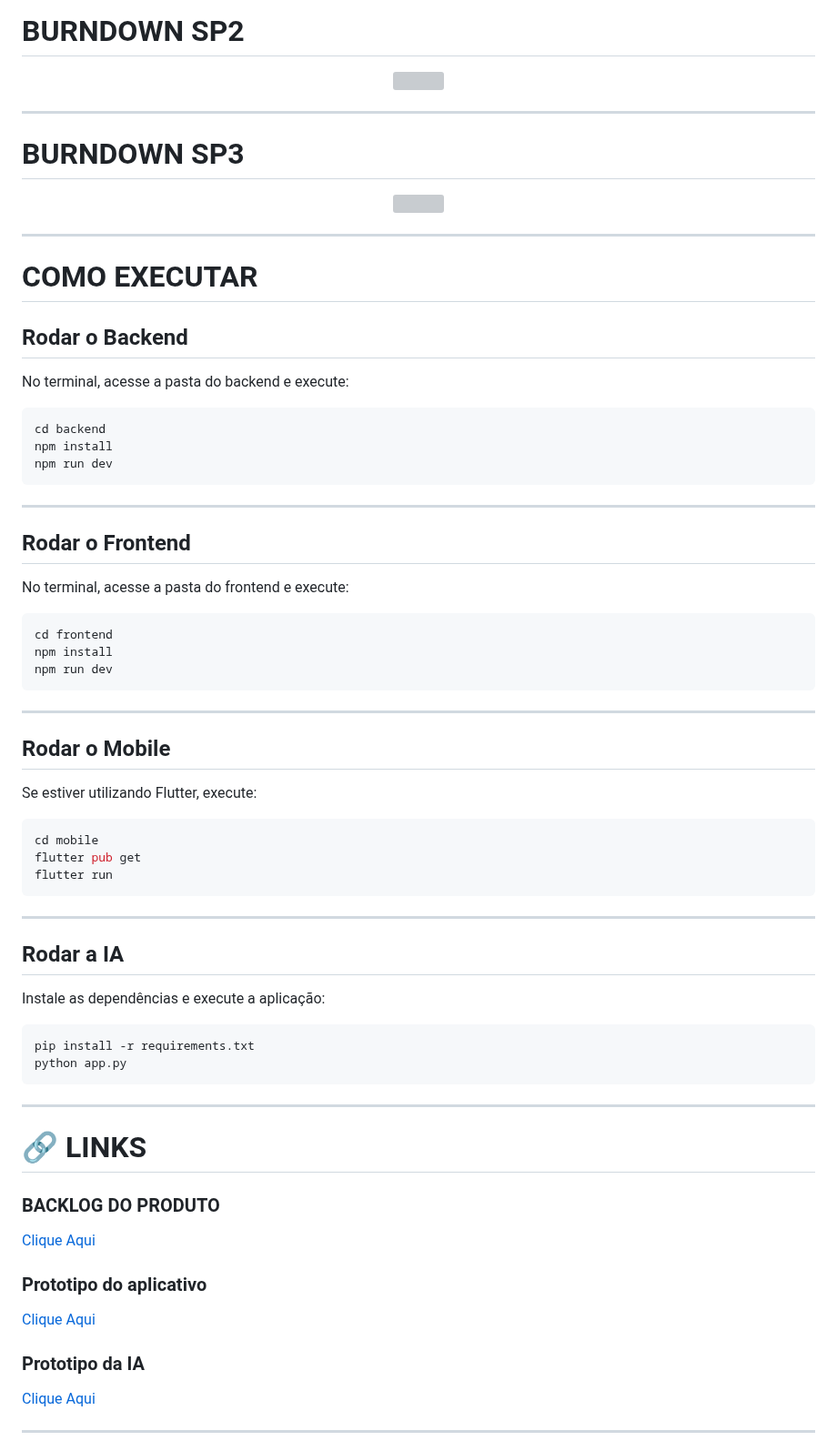
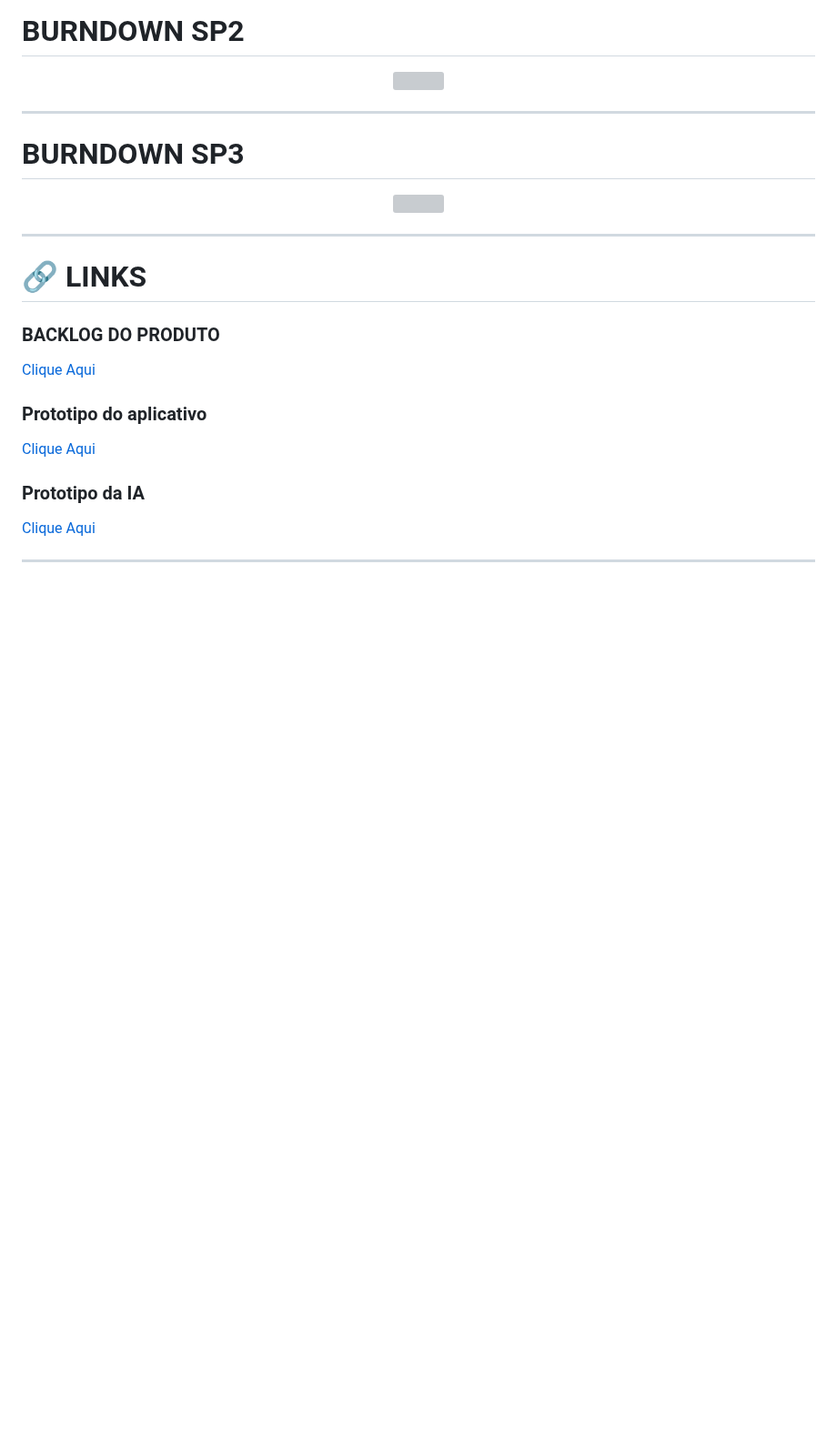
Before and after one commit to HighTechDSM/ABP_5_DSM, a Markdown page: README.md, the part around one of its changes. Shown at 91% size. GitHub-like rendering; blank space fills up the shorter version; grey boxes are pictures that could not be loaded.

````diff
--- a/README.md
+++ b/README.md
@@ -327,55 +376,6 @@ Uma atividade será considerada concluída quando:
 
 ---
 
-# COMO EXECUTAR
-
-## Rodar o Backend
-
-No terminal, acesse a pasta do backend e execute:
-
-```bash
-cd backend
-npm install
-npm run dev
-```
-
----
-
-## Rodar o Frontend
-
-No terminal, acesse a pasta do frontend e execute:
-
-```bash
-cd frontend
-npm install
-npm run dev
-```
-
----
-
-## Rodar o Mobile
-
-Se estiver utilizando Flutter, execute:
-
-```bash
-cd mobile
-flutter pub get
-flutter run
-```
-
----
-
-## Rodar a IA
-
-Instale as dependências e execute a aplicação:
-
-```bash
-pip install -r requirements.txt
-python app.py
-```
-
----
-
 # 🔗 LINKS
 
 ### BACKLOG DO PRODUTO
````
Also changed, not shown: other parts of README.md (+74 -25 lines).
